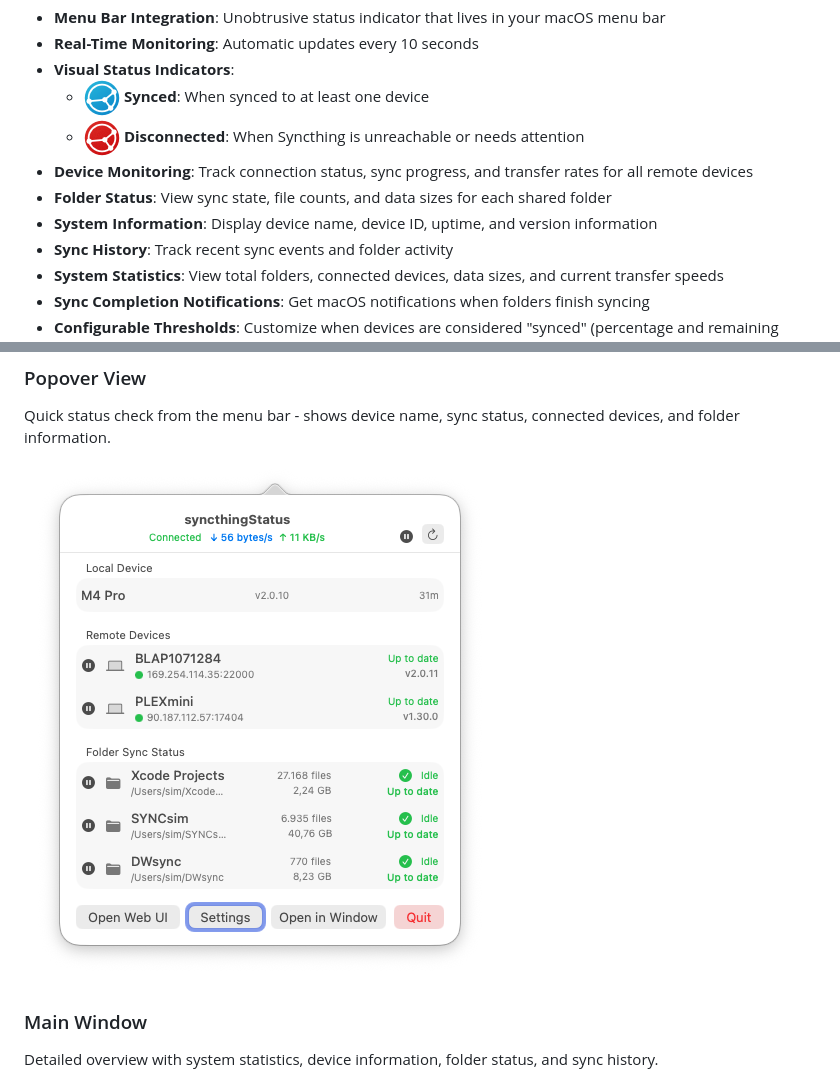
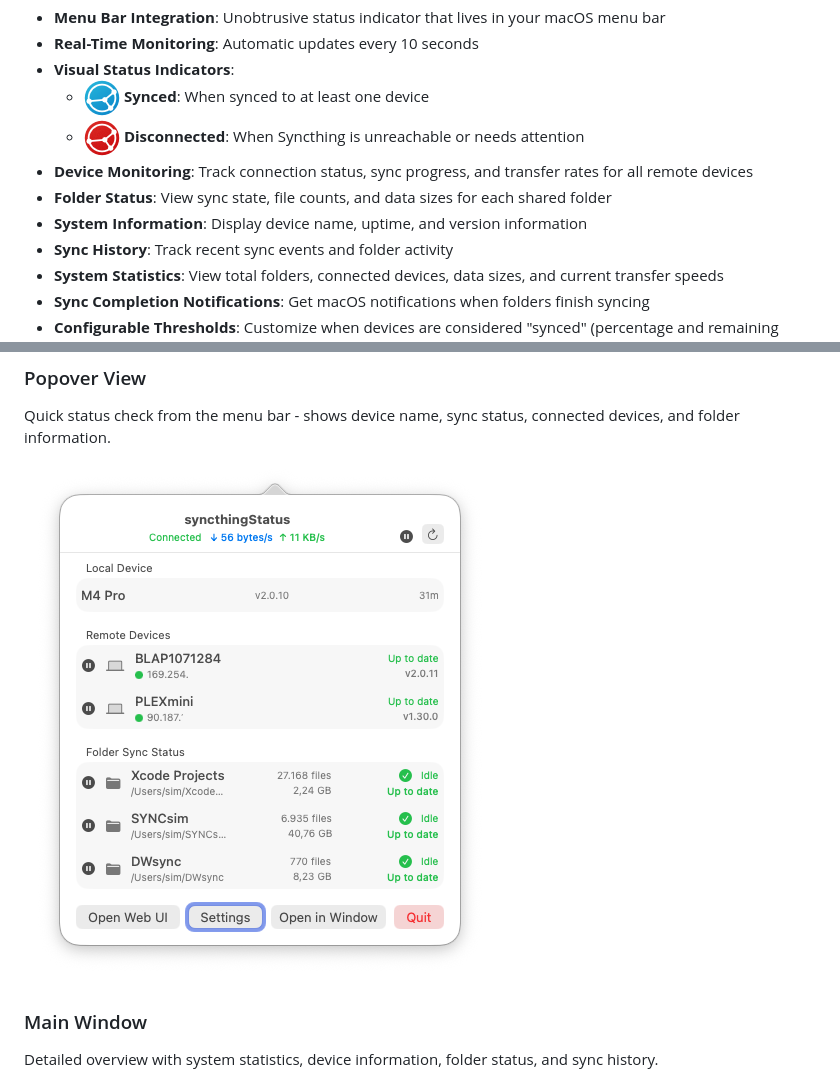
Before and after one commit to Xpycode/syncthingStatus, a Markdown page: README.md, 2 parts joined by grey strips. Rendered like a GitHub page; pictures changed too: screenshots/Popover.png.

Commit message:
docs: Update Popover screenshot and fix feature description
- Replace Popover.png with version containing pixelated IPs
- Remove device ID from System Information description (not displayed in UI)

🤖 Generated with [Claude Code](https://claude.com/claude-code)

Co-Authored-By: Claude <noreply@anthropic.com>

```diff
--- a/README.md
+++ b/README.md
@@ -17,7 +17,7 @@ A lightweight macOS menu bar app for monitoring [Syncthing](https://syncthing.ne
   - ![Disconnected](screenshots/icon-disconnected.png) **Disconnected**: When Syncthing is unreachable or needs attention
 - **Device Monitoring**: Track connection status, sync progress, and transfer rates for all remote devices
 - **Folder Status**: View sync state, file counts, and data sizes for each shared folder
-- **System Information**: Display device name, device ID, uptime, and version information
+- **System Information**: Display device name, uptime, and version information
 - **Sync History**: Track recent sync events and folder activity
 - **System Statistics**: View total folders, connected devices, data sizes, and current transfer speeds
 - **Sync Completion Notifications**: Get macOS notifications when folders finish syncing
```
